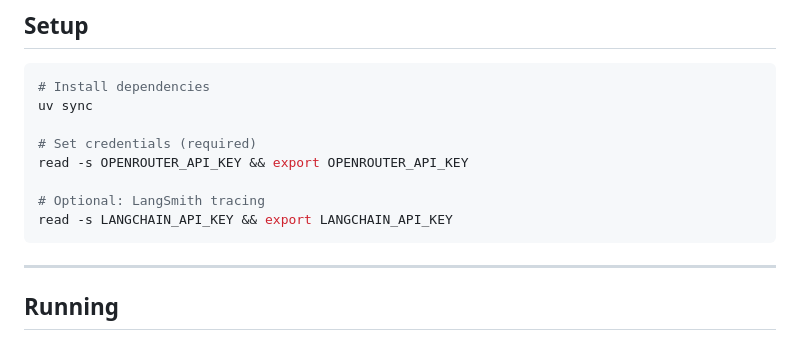
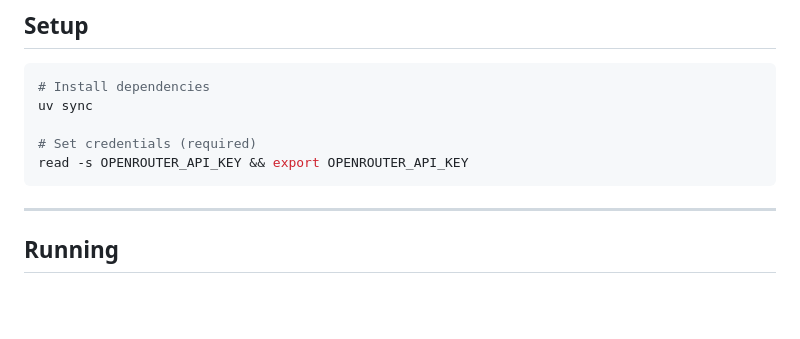
Before and after one commit to Alasdey/agentere, a Markdown page: README.md, the part around the change. Rendered like a GitHub page; blank space fills up the shorter version.

Commit message:
Removed derelict langsmith api key commands from readme

````diff
--- a/README.md
+++ b/README.md
@@ -14,9 +14,6 @@ uv sync
 
 # Set credentials (required)
 read -s OPENROUTER_API_KEY && export OPENROUTER_API_KEY
-
-# Optional: LangSmith tracing
-read -s LANGCHAIN_API_KEY && export LANGCHAIN_API_KEY
 ```
 
 ---
````
